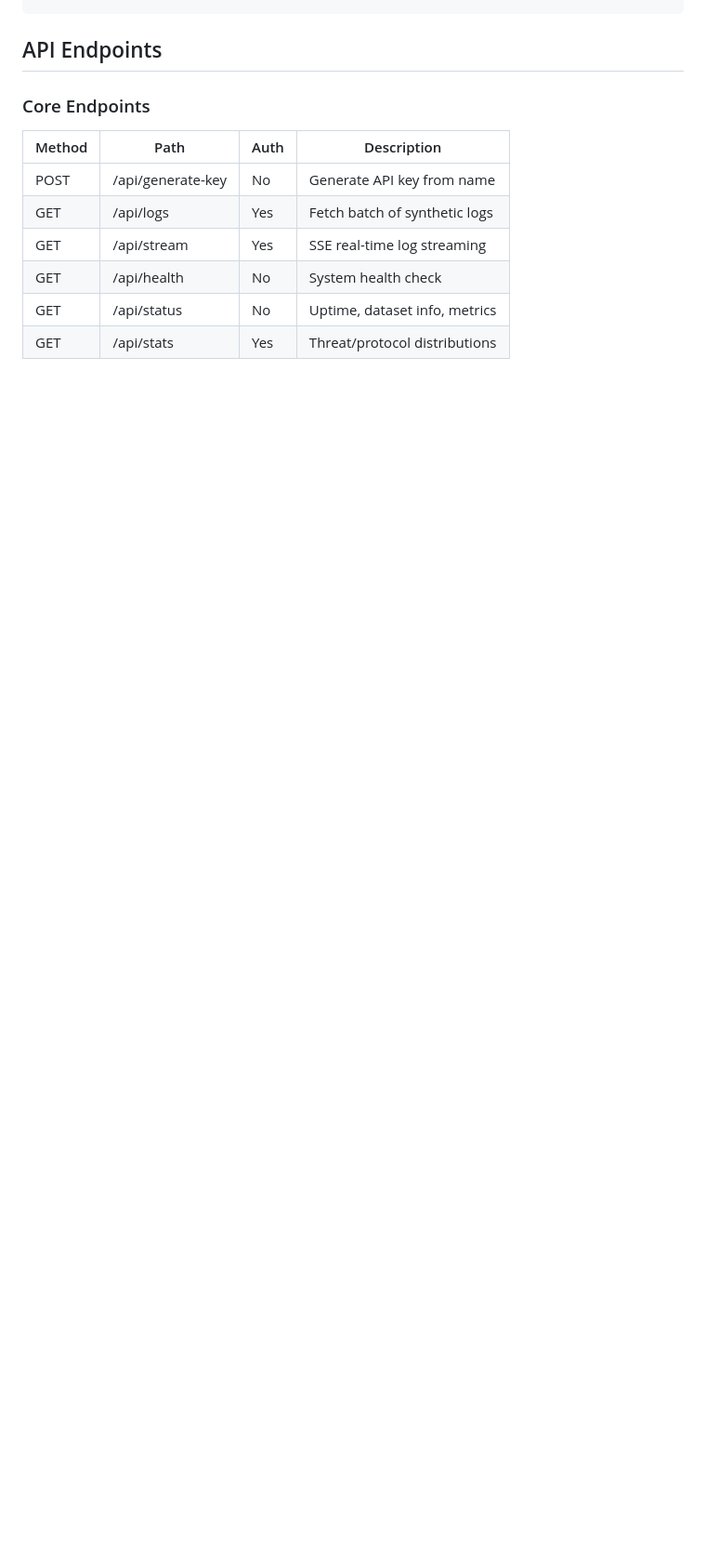
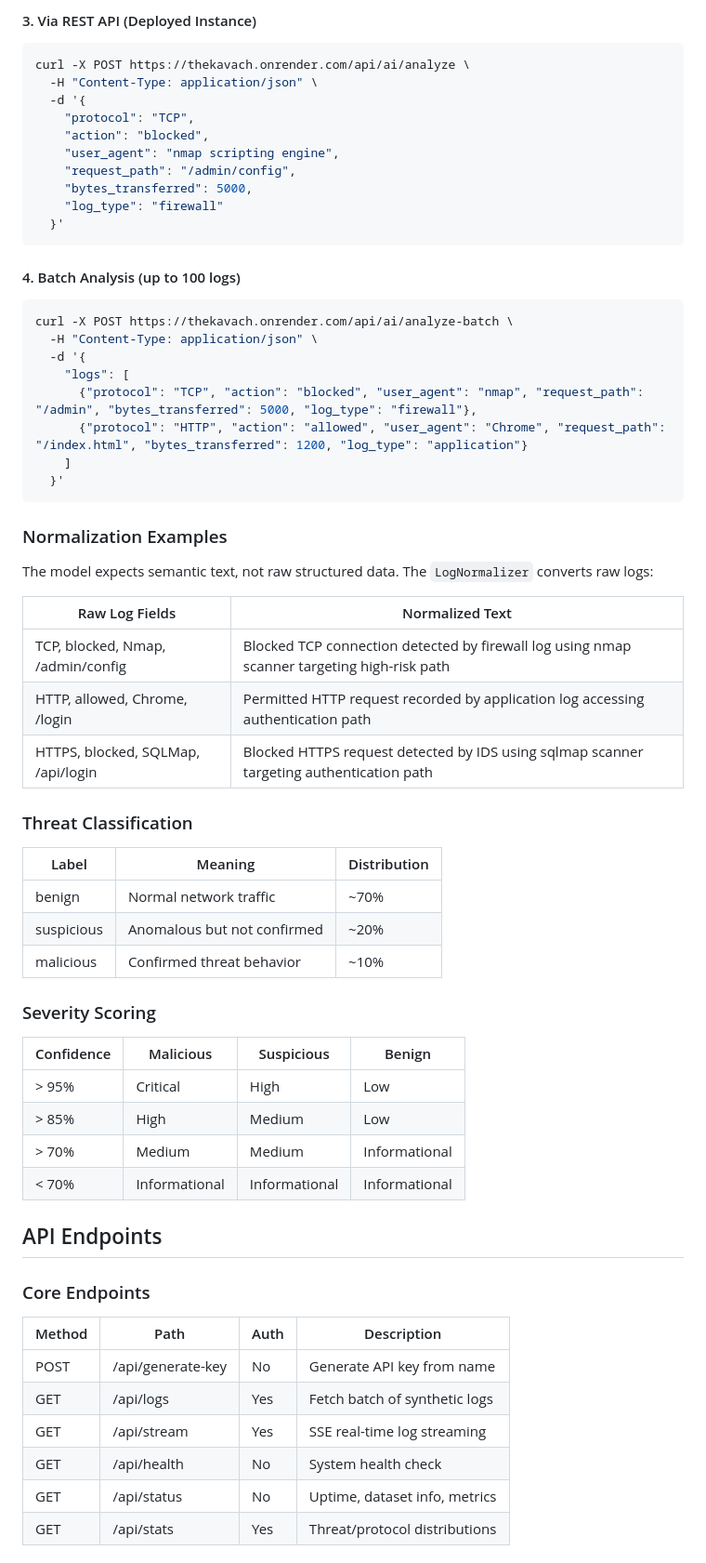
Before and after one commit to OMCHOKSI108/TheKavach, a Markdown page: README.md, the part around one of its changes. Shown at 93% size. Rendered like a GitHub page; blank space fills up the shorter version.

````diff
--- a/README.md
+++ b/README.md
@@ -69,3 +142,57 @@ TheKavach/
+#### 3. Via REST API (Deployed Instance)
+
+```bash
+curl -X POST https://thekavach.onrender.com/api/ai/analyze \
+  -H "Content-Type: application/json" \
+  -d '{
+    "protocol": "TCP",
+    "action": "blocked",
+    "user_agent": "nmap scripting engine",
+    "request_path": "/admin/config",
+    "bytes_transferred": 5000,
+    "log_type": "firewall"
+  }'
+```
+
+#### 4. Batch Analysis (up to 100 logs)
+
+```bash
+curl -X POST https://thekavach.onrender.com/api/ai/analyze-batch \
+  -H "Content-Type: application/json" \
+  -d '{
+    "logs": [
+      {"protocol": "TCP", "action": "blocked", "user_agent": "nmap", "request_path": "/admin", "bytes_transferred": 5000, "log_type": "firewall"},
+      {"protocol": "HTTP", "action": "allowed", "user_agent": "Chrome", "request_path": "/index.html", "bytes_transferred": 1200, "log_type": "application"}
+    ]
+  }'
+```
+
+### Normalization Examples
+
+The model expects semantic text, not raw structured data. The `LogNormalizer` converts raw logs:
+
+| Raw Log Fields | Normalized Text |
+|----------------|-----------------|
+| TCP, blocked, Nmap, /admin/config | Blocked TCP connection detected by firewall log using nmap scanner targeting high-risk path |
+| HTTP, allowed, Chrome, /login | Permitted HTTP request recorded by application log accessing authentication path |
+| HTTPS, blocked, SQLMap, /api/login | Blocked HTTPS request detected by IDS using sqlmap scanner targeting authentication path |
+
+### Threat Classification
+
+| Label | Meaning | Distribution |
+|-------|---------|--------------|
+| benign | Normal network traffic | ~70% |
+| suspicious | Anomalous but not confirmed | ~20% |
+| malicious | Confirmed threat behavior | ~10% |
+
+### Severity Scoring
+
+| Confidence | Malicious | Suspicious | Benign |
+|------------|-----------|------------|--------|
+| > 95% | Critical | High | Low |
+| > 85% | High | Medium | Low |
+| > 70% | Medium | Medium | Informational |
+| < 70% | Informational | Informational | Informational |
 
 ## API Endpoints
 
````
Also changed, not shown: other parts of README.md (+155 -113 lines), docs/model_eval_chart.png (added), 3 other files.
